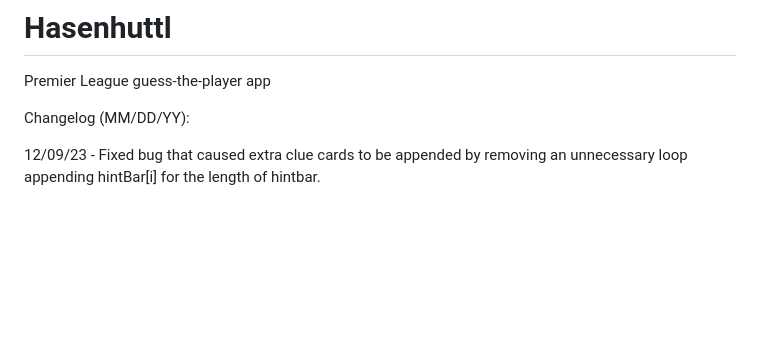
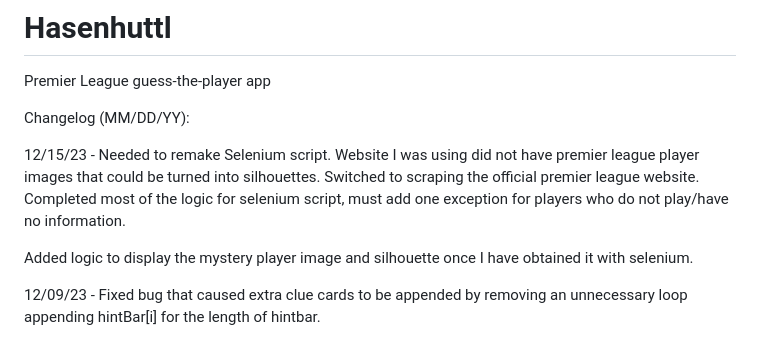
Before and after one commit to tommysrepos/Hasenhuttl, a Markdown page: README.md, the part around the change. GitHub-like rendering; blank space fills up the shorter version.

Commit message:
Create entry for Dec 15/23

```diff
--- a/README.md
+++ b/README.md
@@ -2,6 +2,10 @@
 Premier League guess-the-player app
 
 Changelog (MM/DD/YY):
+
+12/15/23 - Needed to remake Selenium script. Website I was using did not have premier league player images that could be turned into silhouettes. Switched to scraping the official premier league website. Completed most of the logic for selenium script, must add one exception for players who do not play/have no information.
+
+Added logic to display the mystery player image and silhouette once I have obtained it with selenium.
 
 12/09/23 - Fixed bug that caused extra clue cards to be appended by removing an unnecessary loop appending hintBar[i] for the length of hintbar.
 
```
